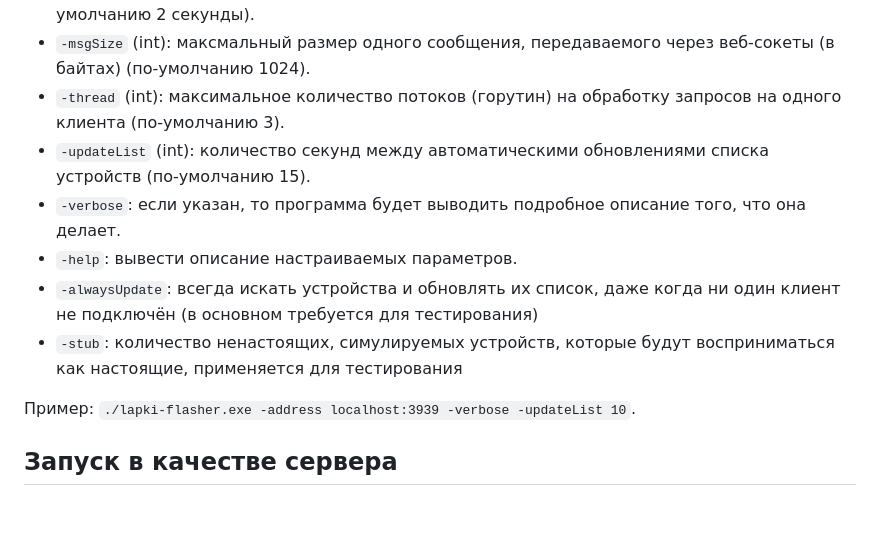
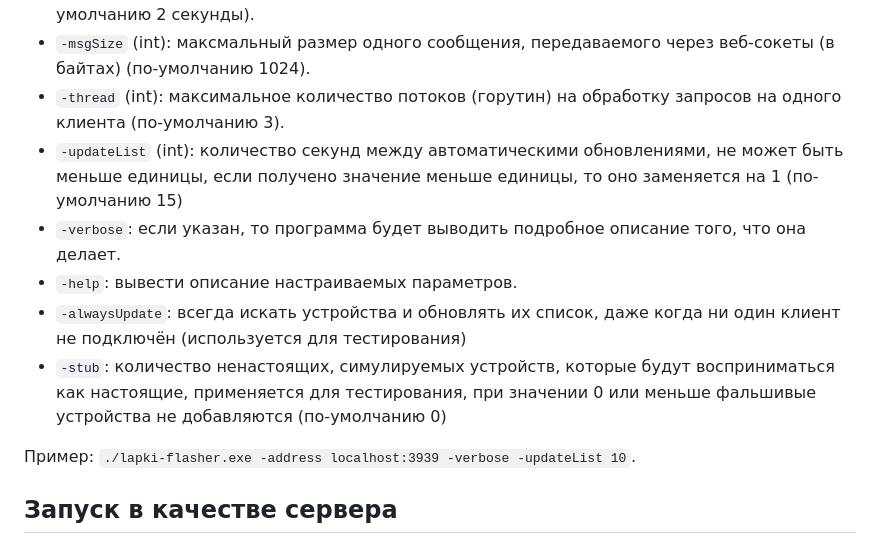
Before and after one commit to kruzhok-team/lapki-flasher, a Markdown page: README.md, the part around the change. GitHub-like rendering; blank space fills up the shorter version.

Commit message:
Обновление описания параметров

```diff
--- a/README.md
+++ b/README.md
@@ -35,11 +35,11 @@
 - `-listCooldown` (int): минимальное время (в секундах), через которое клиент может снова запросить список устройств, игнорируется, если количество клиентов меньше чем 2 (по-умолчанию 2 секунды).
 - `-msgSize` (int): максмальный размер одного сообщения, передаваемого через веб-сокеты (в байтах) (по-умолчанию 1024).
 - `-thread` (int): максимальное количество потоков (горутин) на обработку запросов на одного клиента (по-умолчанию 3).
-- `-updateList` (int): количество секунд между автоматическими обновлениями списка устройств (по-умолчанию 15).
+- `-updateList` (int): количество секунд между автоматическими обновлениями, не может быть меньше единицы, если получено значение меньше единицы, то оно заменяется на 1 (по-умолчанию 15)
 - `-verbose`: если указан, то программа будет выводить подробное описание того, что она делает.
 - `-help`: вывести описание настраиваемых параметров.
-- `-alwaysUpdate`: всегда искать устройства и обновлять их список, даже когда ни один клиент не подключён (в основном требуется для тестирования)
-- `-stub`: количество ненастоящих, симулируемых устройств, которые будут восприниматься как настоящие, применяется для тестирования
+- `-alwaysUpdate`: всегда искать устройства и обновлять их список, даже когда ни один клиент не подключён (используется для тестирования)
+- `-stub`: количество ненастоящих, симулируемых устройств, которые будут восприниматься как настоящие, применяется для тестирования, при значении 0 или меньше фальшивые устройства не добавляются (по-умолчанию 0)
 
 Пример: `./lapki-flasher.exe -address localhost:3939 -verbose -updateList 10`.
 
```
